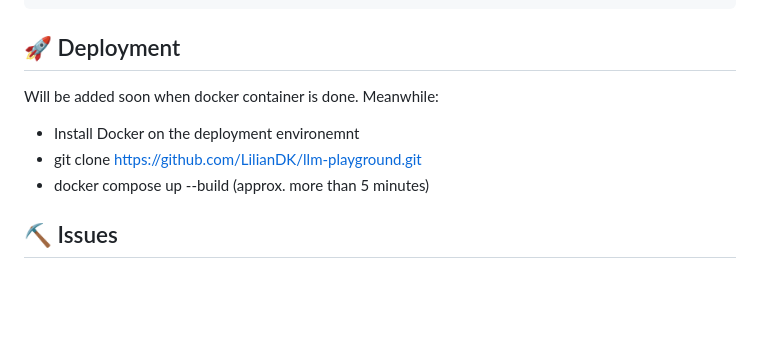
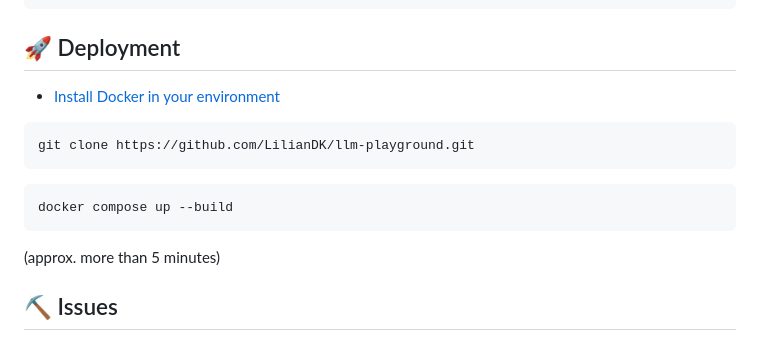
Before and after one commit to LilianDK/llm-playground, a Markdown page: README.md, the part around the change. Rendered like a GitHub page; blank space fills up the shorter version.

````diff
--- a/README.md
+++ b/README.md
@@ -228,10 +228,14 @@ background: linear-gradient(90deg, rgba(6,73,140,1) 28%, rgba(21,146,227,1) 63%,
 ```
 
 ## 🚀 Deployment <a name = "deployment"></a>
-Will be added soon when docker container is done. Meanwhile:
-- Install Docker on the deployment environemnt
-- git clone https://github.com/LilianDK/llm-playground.git
-- docker compose up --build (approx. more than 5 minutes)
+- [Install Docker in your environment](https://docs.docker.com/engine/install/)
+```
+git clone https://github.com/LilianDK/llm-playground.git
+```
+```
+docker compose up --build
+```
+(approx. more than 5 minutes)
 
 ## ⛏️ Issues <a name = "issues"></a>
 - For the question and answering part one can select top n chunks to be displayed. However, only top n - 1 chunks will be displayed.
````
